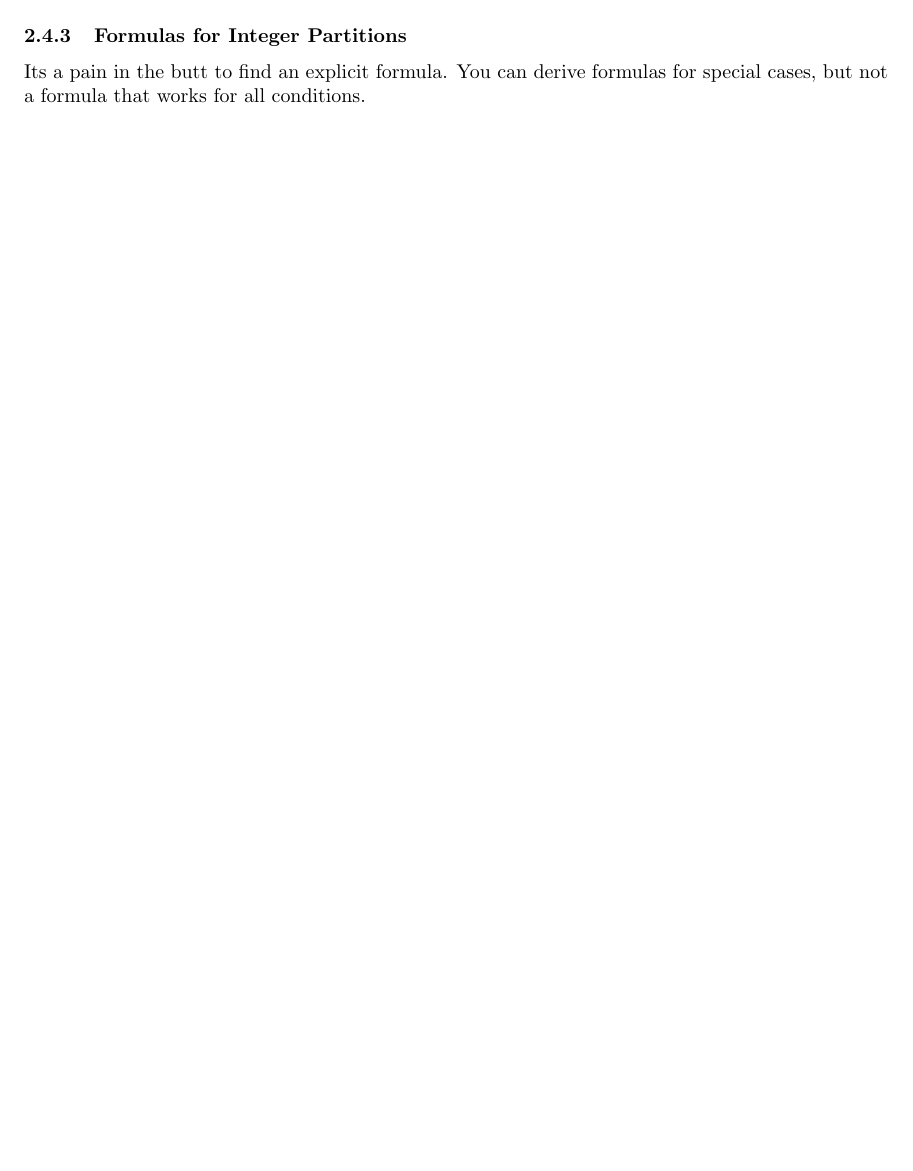
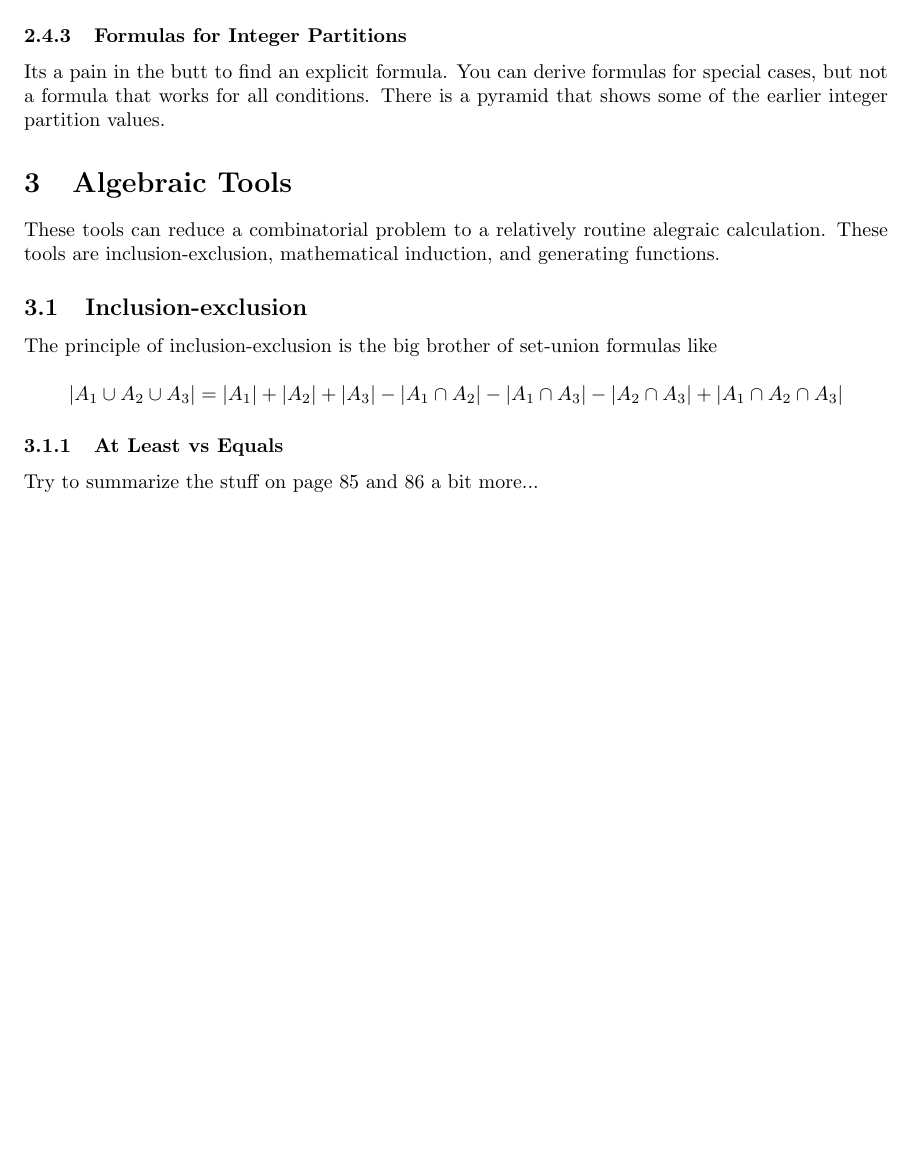
Before and after one commit to kwellis/math_combinatorics, a LaTeX document (notes.tex): part of page 12 of 12, cut so that both start at the same text, the shorter picture padded with empty space. Compiled offline with pdfLaTeX.

Commit message:
update note and assign6

```diff
--- a/notes.tex
+++ b/notes.tex
@@ -564,6 +564,22 @@ Similiar to the Bell Number from the previous section, how do we count the numbe
 
 \subsubsection{Formulas for Integer Partitions}
 
-Its a pain in the butt to find an explicit formula. You can derive formulas for special cases, but not a formula that works for all conditions.
+Its a pain in the butt to find an explicit formula. You can derive formulas for special cases, but not a formula that works for all conditions. There is a pyramid that shows some of the earlier integer partition values.
+
+\section{Algebraic Tools}
+
+These tools can reduce a combinatorial problem to a relatively routine alegraic calculation. These tools are inclusion-exclusion, mathematical induction, and generating functions.
+
+\subsection{Inclusion-exclusion}
+
+The principle of inclusion-exclusion is the big brother of set-union formulas like
+
+\begin{equation*}
+    |A_1 \cup A_2 \cup A_3| = |A_1| + |A_2| + |A_3| - |A_1 \cap A_2| - |A_1 \cap A_3| - |A_2 \cap A_3| + |A_1 \cap A_2 \cap A_3|
+\end{equation*}
+
+\subsubsection{At Least vs Equals}
+
+Try to summarize the stuff on page 85 and 86 a bit more...
 
 \end{document}
```
Also changed, not shown: assign6.tex (+1 -1 lines), assign6.pdf, notes.pdf.
